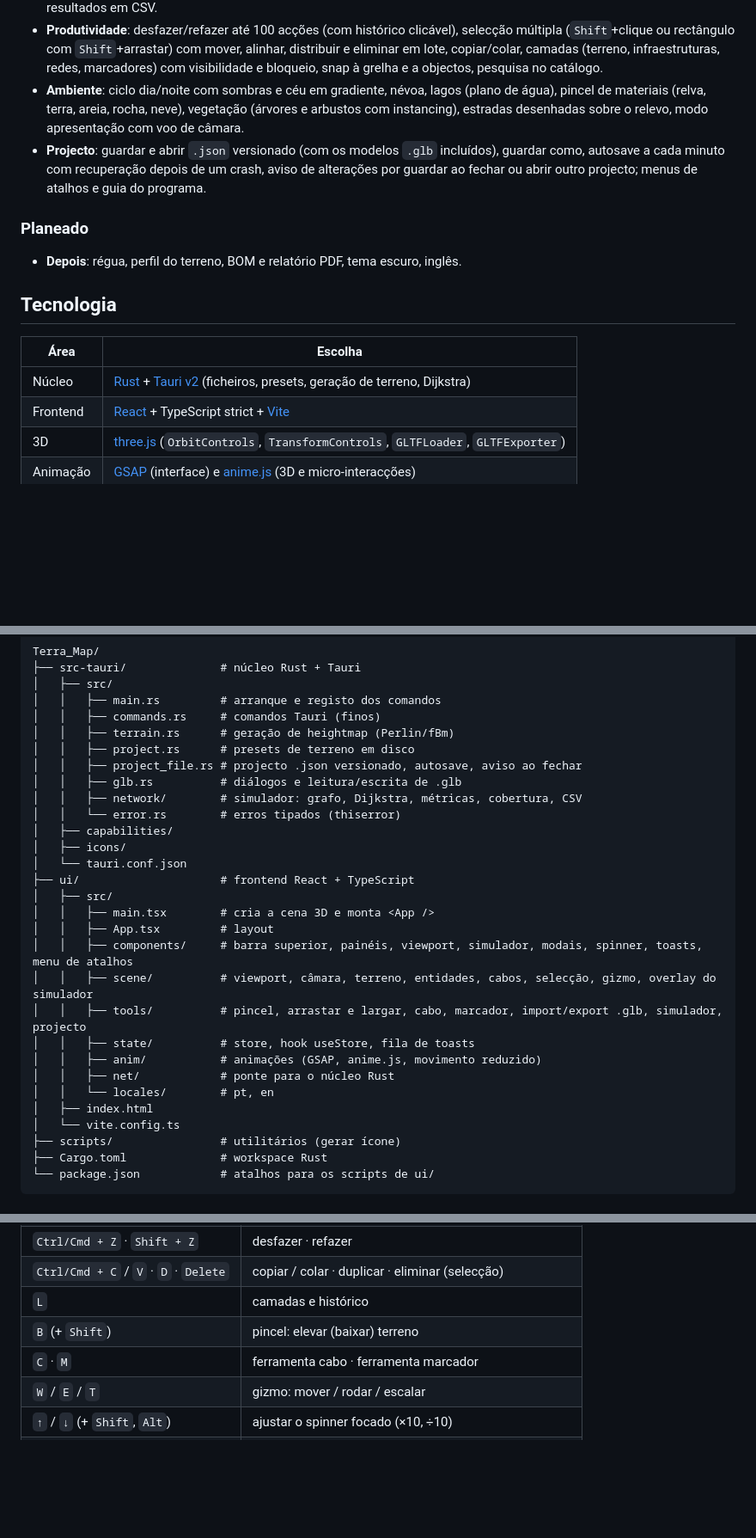
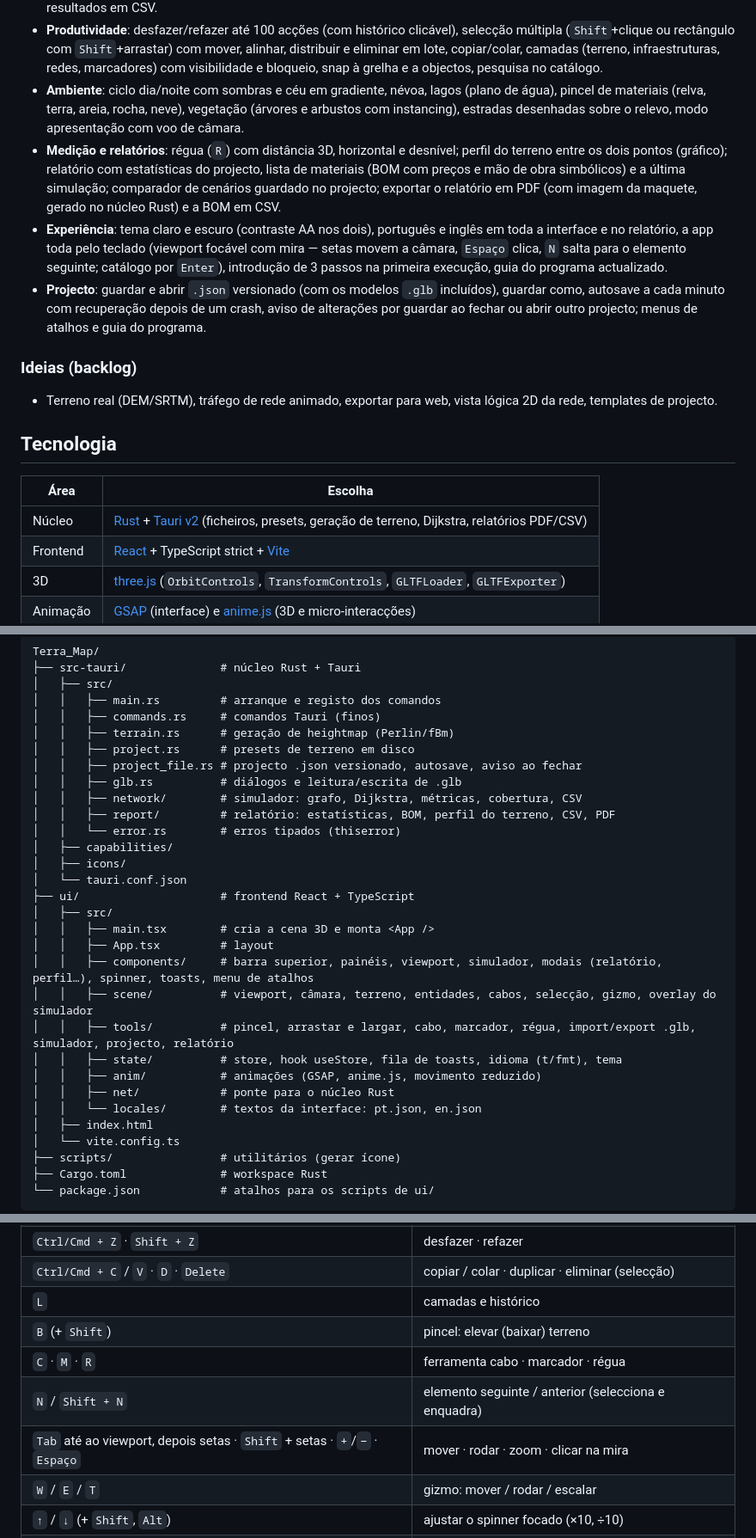
Before and after one commit to vritik246800/Terra_Map, a Markdown page: README.md, 3 parts joined by grey strips. Shown at 86% size. Rendered like a GitHub page; blank space fills up the shorter version.

```diff
--- a/README.md
+++ b/README.md
@@ -17,17 +17,19 @@ Aplicação **desktop** para criar **maquetes 3D** de uma área: modelar o **ter
 - **Simulador de redes**: caminho óptimo por cabo com Dijkstra no núcleo Rust, por distância, custo, latência ou atenuação; latência, débito de gargalo, custo e atenuação ponta-a-ponta; link budget óptico com semáforo; simular falha de um elemento ou cabo e ver a rota alternativa; cobertura de antena com atenuação pelo relevo (heatmap); exportar resultados em CSV.
 - **Produtividade**: desfazer/refazer até 100 acções (com histórico clicável), selecção múltipla (`Shift`+clique ou rectângulo com `Shift`+arrastar) com mover, alinhar, distribuir e eliminar em lote, copiar/colar, camadas (terreno, infraestruturas, redes, marcadores) com visibilidade e bloqueio, snap à grelha e a objectos, pesquisa no catálogo.
 - **Ambiente**: ciclo dia/noite com sombras e céu em gradiente, névoa, lagos (plano de água), pincel de materiais (relva, terra, areia, rocha, neve), vegetação (árvores e arbustos com instancing), estradas desenhadas sobre o relevo, modo apresentação com voo de câmara.
+- **Medição e relatórios**: régua (`R`) com distância 3D, horizontal e desnível; perfil do terreno entre os dois pontos (gráfico); relatório com estatísticas do projecto, lista de materiais (BOM com preços e mão de obra simbólicos) e a última simulação; comparador de cenários guardado no projecto; exportar o relatório em PDF (com imagem da maquete, gerado no núcleo Rust) e a BOM em CSV.
+- **Experiência**: tema claro e escuro (contraste AA nos dois), português e inglês em toda a interface e no relatório, a app toda pelo teclado (viewport focável com mira — setas movem a câmara, `Espaço` clica, `N` salta para o elemento seguinte; catálogo por `Enter`), introdução de 3 passos na primeira execução, guia do programa actualizado.
 - **Projecto**: guardar e abrir `.json` versionado (com os modelos `.glb` incluídos), guardar como, autosave a cada minuto com recuperação depois de um crash, aviso de alterações por guardar ao fechar ou abrir outro projecto; menus de atalhos e guia do programa.
 
-### Planeado
+### Ideias (backlog)
 
-- **Depois**: régua, perfil do terreno, BOM e relatório PDF, tema escuro, inglês.
+- Terreno real (DEM/SRTM), tráfego de rede animado, exportar para web, vista lógica 2D da rede, templates de projecto.
 
 ## Tecnologia
 
 | Área | Escolha |
 |---|---|
-| Núcleo | [Rust](https://www.rust-lang.org) + [Tauri v2](https://v2.tauri.app) (ficheiros, presets, geração de terreno, Dijkstra) |
+| Núcleo | [Rust](https://www.rust-lang.org) + [Tauri v2](https://v2.tauri.app) (ficheiros, presets, geração de terreno, Dijkstra, relatórios PDF/CSV) |
 | Frontend | [React](https://react.dev) + TypeScript strict + [Vite](https://vite.dev) |
 | 3D | [three.js](https://threejs.org) (`OrbitControls`, `TransformControls`, `GLTFLoader`, `GLTFExporter`) |
 | Animação | [GSAP](https://gsap.com) (interface) e [anime.js](https://animejs.com) (3D e micro-interacções) |
@@ -49,6 +51,7 @@ Terra_Map/
 │   │   ├── project_file.rs # projecto .json versionado, autosave, aviso ao fechar
 │   │   ├── glb.rs          # diálogos e leitura/escrita de .glb
 │   │   ├── network/        # simulador: grafo, Dijkstra, métricas, cobertura, CSV
+│   │   ├── report/         # relatório: estatísticas, BOM, perfil do terreno, CSV, PDF
 │   │   └── error.rs        # erros tipados (thiserror)
 │   ├── capabilities/
 │   ├── icons/
@@ -57,13 +60,13 @@ Terra_Map/
 │   ├── src/
 │   │   ├── main.tsx        # cria a cena 3D e monta <App />
 │   │   ├── App.tsx         # layout
-│   │   ├── components/     # barra superior, painéis, viewport, simulador, modais, spinner, toasts, menu de atalhos
+│   │   ├── components/     # barra superior, painéis, viewport, simulador, modais (relatório, perfil…), spinner, toasts, menu de atalhos
 │   │   ├── scene/          # viewport, câmara, terreno, entidades, cabos, selecção, gizmo, overlay do simulador
-│   │   ├── tools/          # pincel, arrastar e largar, cabo, marcador, import/export .glb, simulador, projecto
-│   │   ├── state/          # store, hook useStore, fila de toasts
+│   │   ├── tools/          # pincel, arrastar e largar, cabo, marcador, régua, import/export .glb, simulador, projecto, relatório
+│   │   ├── state/          # store, hook useStore, fila de toasts, idioma (t/fmt), tema
 │   │   ├── anim/           # animações (GSAP, anime.js, movimento reduzido)
 │   │   ├── net/            # ponte para o núcleo Rust
-│   │   └── locales/        # pt, en
+│   │   └── locales/        # textos da interface: pt.json, en.json
 │   ├── index.html
 │   └── vite.config.ts
 ├── scripts/                # utilitários (gerar ícone)
@@ -102,7 +105,9 @@ cargo tauri build         # instalador de produção
 | `Ctrl/Cmd + C` / `V` · `D` · `Delete` | copiar / colar · duplicar · eliminar (selecção) |
 | `L` | camadas e histórico |
 | `B` (+ `Shift`) | pincel: elevar (baixar) terreno |
-| `C` · `M` | ferramenta cabo · ferramenta marcador |
+| `C` · `M` · `R` | ferramenta cabo · marcador · régua |
+| `N` / `Shift + N` | elemento seguinte / anterior (selecciona e enquadra) |
+| `Tab` até ao viewport, depois setas · `Shift` + setas · `+`/`−` · `Espaço` | mover · rodar · zoom · clicar na mira |
 | `W` / `E` / `T` | gizmo: mover / rodar / escalar |
 | `↑` / `↓` (+ `Shift`, `Alt`) | ajustar o spinner focado (×10, ÷10) |
 | `F` · `1` / `2` / `3` · `Home` | focar selecção · vistas topo / frente / iso · repor câmara |
```
Also changed, not shown: other parts of README.md (+1 -1 lines).
